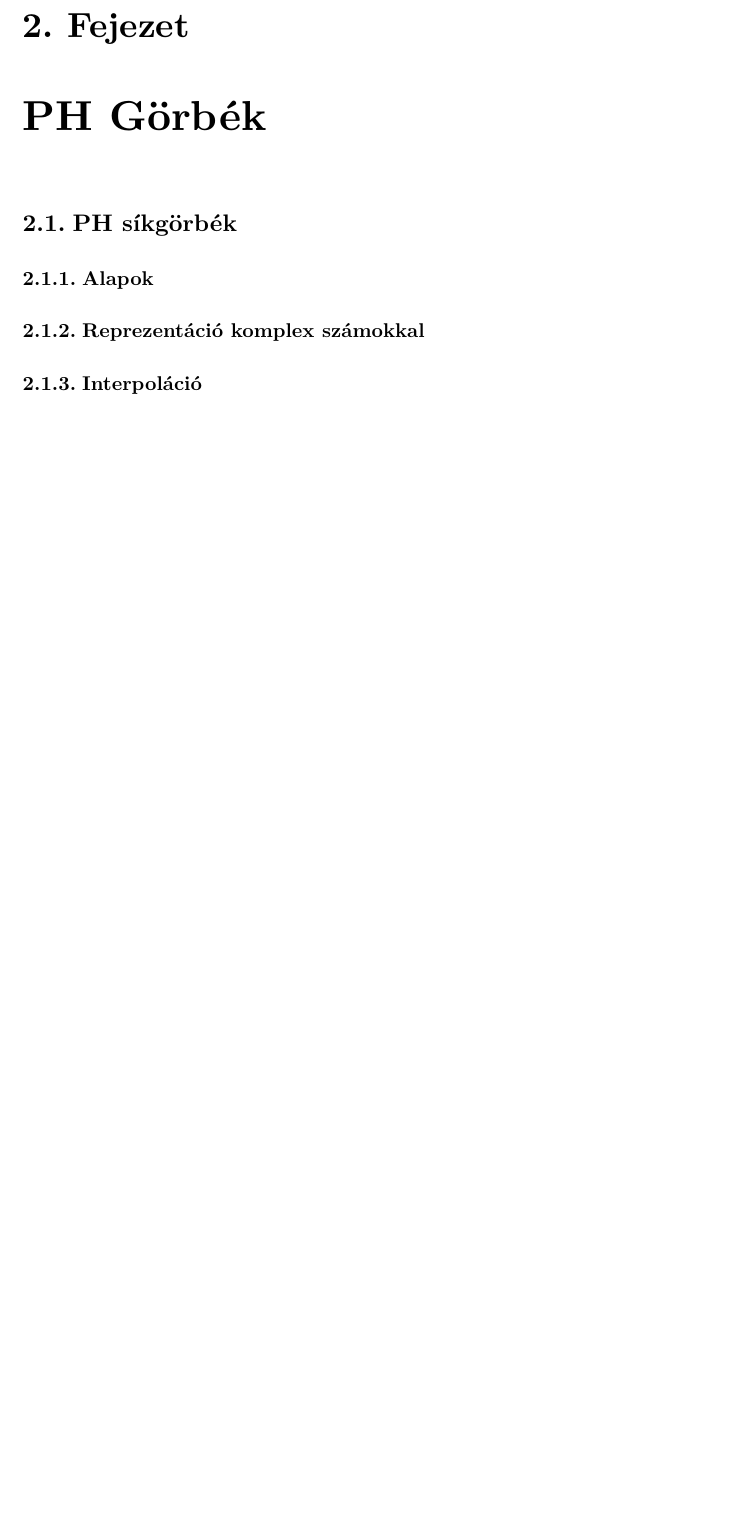
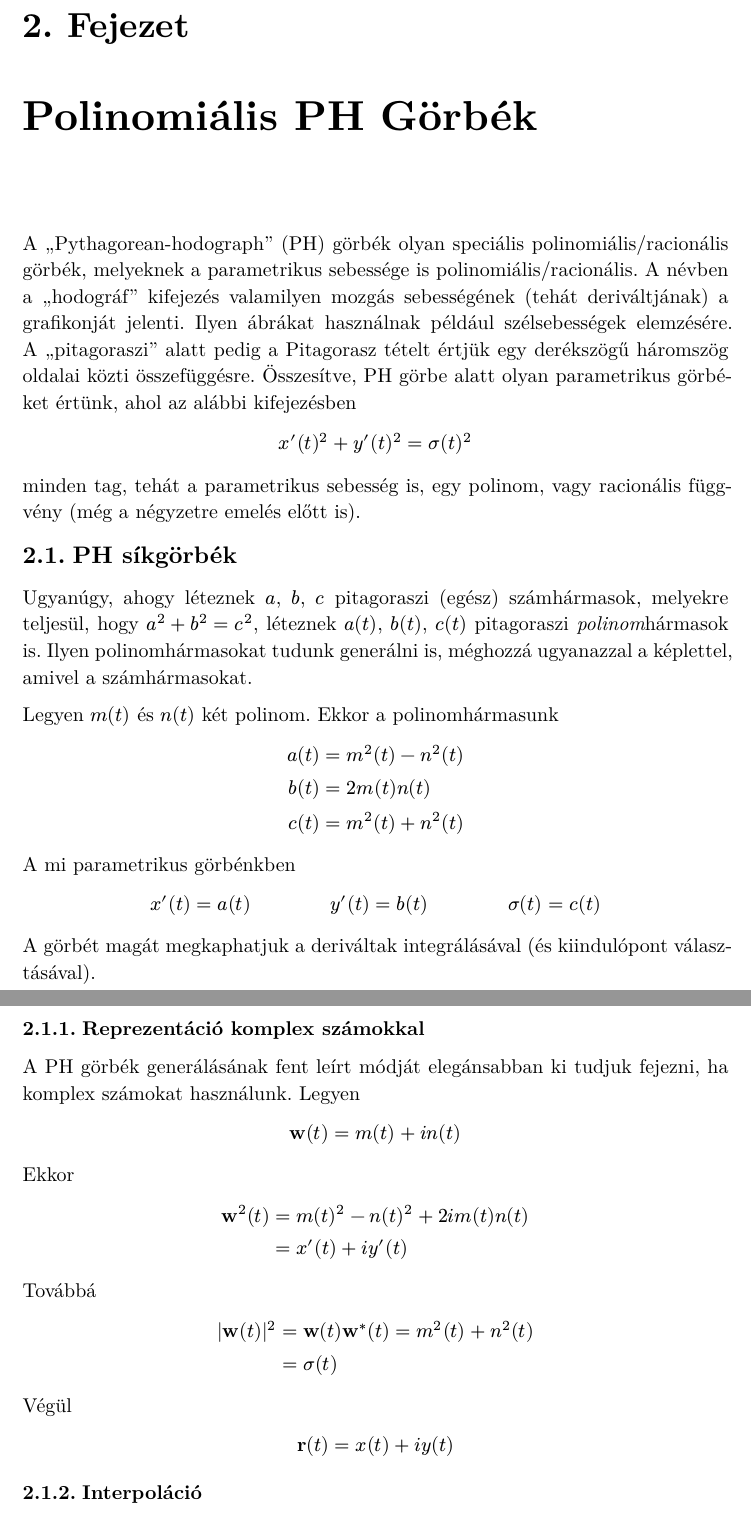
Before and after one commit to darpleon/szakdoga, a Typst document (doc/main.typ): part of page 9 of 17 before the commit and two parts of pages 9 and 10 of 18 after it, the two joined at a grey line, cut so that both start at the same text, the shorter picture padded with empty space. The pictures show the PDF file doc/main.pdf that the author committed with the source.

Commit message:
doc PH gorbek

```diff
--- a/doc/main.typ
+++ b/doc/main.typ
@@ -163,10 +163,59 @@ Ez nem csak azért okoz gondot, mert költségesebbé teszi a kiértékelést, h
 mert így nem tudjuk az offsetet kifejezni a szokásos kontrollpont alapú módszerekkel.
 Így CAD/CAM rendszerekben gyakran pontatlan közelítéseket kell alkalmazni.
 
-#chapter[PH Görbék]
+#chapter[Polinomiális PH Görbék]
+A "Pythagorean-hodograph" (PH) görbék olyan speciális polinomiális/racionális görbék,
+melyeknek a parametrikus sebessége is polinomiális/racionális.
+A névben a "hodográf" kifejezés valamilyen mozgás sebességének (tehát deriváltjának) a grafikonját jelenti.
+Ilyen ábrákat használnak például szélsebességek elemzésére.
+A "pitagoraszi" alatt pedig a Pitagorasz tételt értjük egy derékszögű háromszög oldalai közti összefüggésre.
+Összesítve, PH görbe alatt olyan parametrikus görbéket értünk, ahol az alábbi kifejezésben
+$
+  x'(t)^2 + y'(t)^2 = sigma(t)^2
+$
+minden tag, tehát a parametrikus sebesség is, egy polinom, vagy racionális függvény
+(még a négyzetre emelés előtt is).
 = PH síkgörbék
-== Alapok
+Ugyanúgy, ahogy léteznek $a$, $b$, $c$ pitagoraszi (egész) számhármasok,
+melyekre teljesül, hogy $a^2 + b^2 = c^2$,
+léteznek $a(t)$, $b(t)$, $c(t)$ pitagoraszi #emph[polinom]hármasok is.
+Ilyen polinomhármasokat tudunk generálni is,
+méghozzá ugyanazzal a képlettel, amivel a számhármasokat.
+
+Legyen $m(t)$ és $n(t)$ két polinom.
+Ekkor a polinomhármasunk
+$
+  a(t) &= m^2(t) - n^2(t) \
+  b(t) &= 2 m(t) n(t) \
+  c(t) &= m^2(t) + n^2(t)
+$
+
+A mi parametrikus görbénkben
+$
+  x'(t) = a(t) wide wide y'(t) = b(t) wide wide sigma(t) = c(t)
+$
+A görbét magát megkaphatjuk a deriváltak integrálásával (és kiindulópont választásával).
+
 == Reprezentáció komplex számokkal
+A PH görbék generálásának fent leírt módját elegánsabban ki tudjuk fejezni, ha komplex számokat használunk.
+Legyen
+$
+  vc(w)(t) = m(t) + i n(t)
+$
+Ekkor
+$
+  vc(w)^2(t) &= m(t)^2 - n(t)^2 + 2 i m(t) n(t) \
+  &= x'(t) + i y'(t)
+$
+Továbbá
+$
+  |vc(w)(t)|^2 &= vc(w)(t) vc(w)^*(t) = m^2(t) + n^2(t) \ &= sigma(t)
+$
+Végül
+$
+  vc(r)(t) = x(t) + i y(t)
+$
+
 == Interpoláció
 
 = PH térgörbék
```
Also changed, not shown: doc/main.pdf.
